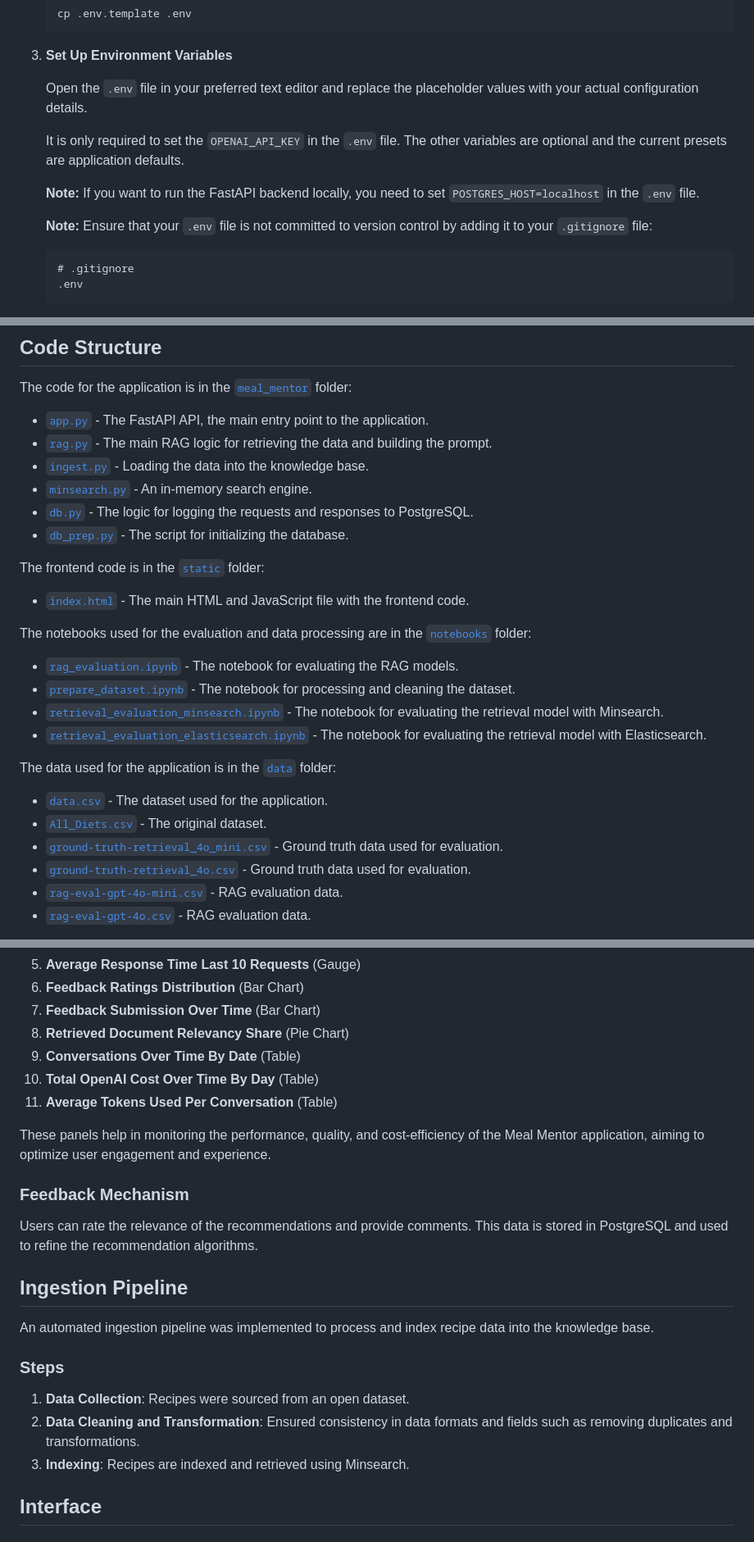
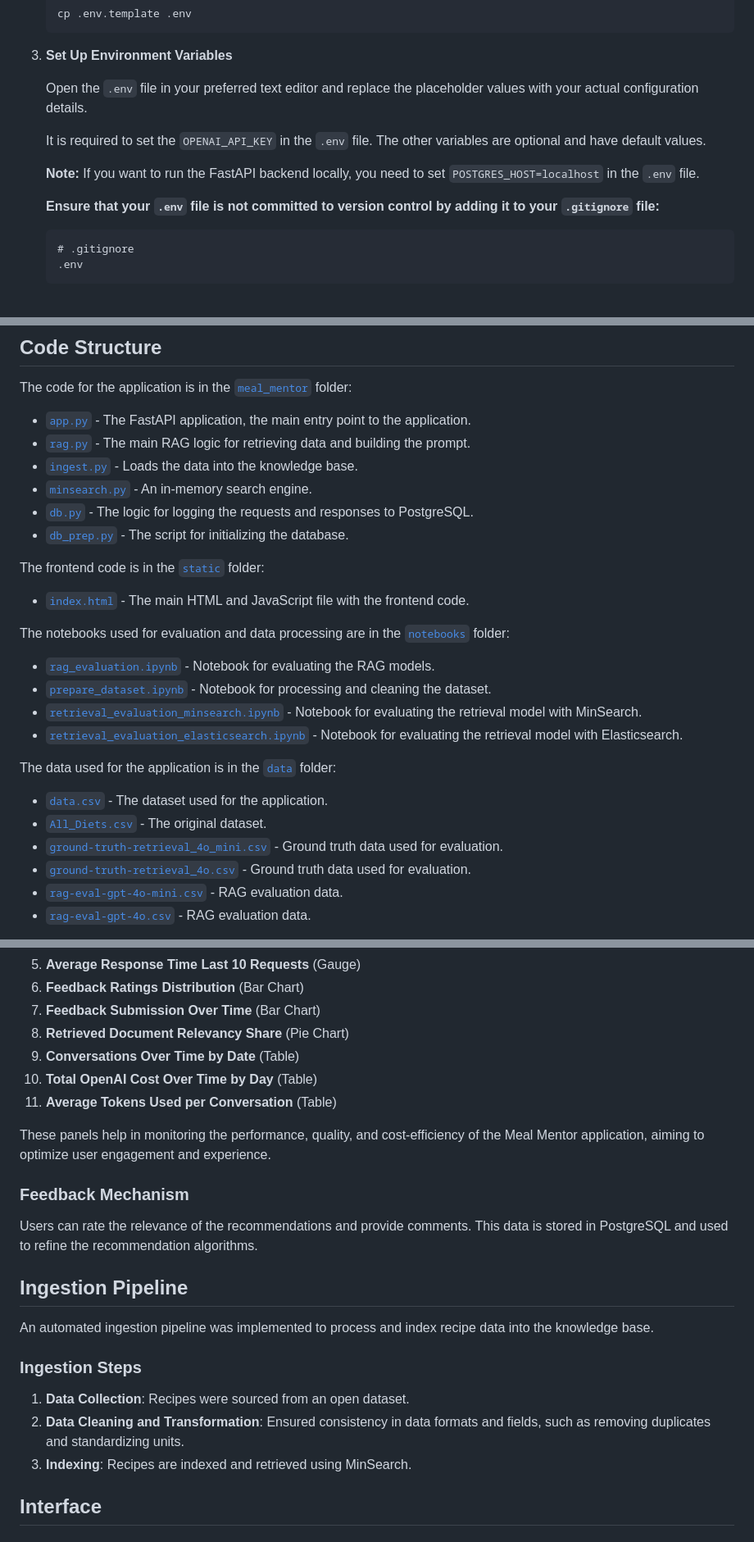
Before and after one commit to liminm/meal-mentor, a Markdown page: README.md, 3 parts joined by grey strips. Shown: that part at 82% size. Rendered like a GitHub page.

````diff
--- a/README.md
+++ b/README.md
@@ -173,16 +152,13 @@ You can find the dataset under `data/data.csv`.
 
 3. **Set Up Environment Variables**
 
-   Open the `.env` file in your preferred text editor and replace the placeholder values with your actual configuration
-   details.
+   Open the `.env` file in your preferred text editor and replace the placeholder values with your actual configuration details.
 
-   It is only required to set the `OPENAI_API_KEY` in the `.env` file. The other variables are optional and the current
-   presets are application defaults.
+   It is required to set the `OPENAI_API_KEY` in the `.env` file. The other variables are optional and have default values.
 
-   **Note:** If you want to run the FastAPI backend locally, you need to set `POSTGRES_HOST=localhost` in the `.env`
-   file.
+   **Note:** If you want to run the FastAPI backend locally, you need to set `POSTGRES_HOST=localhost` in the `.env` file.
 
-   **Note:** Ensure that your `.env` file is not committed to version control by adding it to your `.gitignore` file:
+   **Ensure that your `.env` file is not committed to version control by adding it to your `.gitignore` file:**
 
    ```gitignore
    # .gitignore
@@ -295,9 +273,9 @@ curl -X POST "http://localhost:8000/api/question" \
 
 The code for the application is in the [`meal_mentor`](meal_mentor/) folder:
 
-- [`app.py`](meal_mentor/app.py) - The FastAPI API, the main entry point to the application.
-- [`rag.py`](meal_mentor/rag.py) - The main RAG logic for retrieving the data and building the prompt.
-- [`ingest.py`](meal_mentor/ingest.py) - Loading the data into the knowledge base.
+- [`app.py`](meal_mentor/app.py) - The FastAPI application, the main entry point to the application.
+- [`rag.py`](meal_mentor/rag.py) - The main RAG logic for retrieving data and building the prompt.
+- [`ingest.py`](meal_mentor/ingest.py) - Loads the data into the knowledge base.
 - [`minsearch.py`](meal_mentor/minsearch.py) - An in-memory search engine.
 - [`db.py`](meal_mentor/db.py) - The logic for logging the requests and responses to PostgreSQL.
 - [`db_prep.py`](meal_mentor/db_prep.py) - The script for initializing the database.
@@ -306,21 +284,18 @@ The frontend code is in the [`static`](static/) folder:
 
 - [`index.html`](static/index.html) - The main HTML and JavaScript file with the frontend code.
 
-The notebooks used for the evaluation and data processing are in the [`notebooks`](notebooks/) folder:
+The notebooks used for evaluation and data processing are in the [`notebooks`](notebooks/) folder:
 
-- [`rag_evaluation.ipynb`](notebooks/rag_evaluation.ipynb) - The notebook for evaluating the RAG models.
-- [`prepare_dataset.ipynb`](notebooks/prepare_dataset.ipynb) - The notebook for processing and cleaning the dataset.
-- [`retrieval_evaluation_minsearch.ipynb`](notebooks/retrieval_evaluation_minsearch.ipynb) - The notebook for evaluating
-  the retrieval model with Minsearch.
-- [`retrieval_evaluation_elasticsearch.ipynb`](notebooks/retrieval_evaluation_elasticsearch.ipynb) - The notebook for
-  evaluating the retrieval model with Elasticsearch.
+- [`rag_evaluation.ipynb`](notebooks/rag_evaluation.ipynb) - Notebook for evaluating the RAG models.
+- [`prepare_dataset.ipynb`](notebooks/prepare_dataset.ipynb) - Notebook for processing and cleaning the dataset.
+- [`retrieval_evaluation_minsearch.ipynb`](notebooks/retrieval_evaluation_minsearch.ipynb) - Notebook for evaluating the retrieval model with MinSearch.
+- [`retrieval_evaluation_elasticsearch.ipynb`](notebooks/retrieval_evaluation_elasticsearch.ipynb) - Notebook for evaluating the retrieval model with Elasticsearch.
 
 The data used for the application is in the [`data`](data/) folder:
 
 - [`data.csv`](data/data.csv) - The dataset used for the application.
 - [`All_Diets.csv`](data/All_Diets.csv) - The original dataset.
-- [`ground-truth-retrieval_4o_mini.csv`](data/ground-truth-retrieval_4o_mini.csv) - Ground truth data used for
-  evaluation.
+- [`ground-truth-retrieval_4o_mini.csv`](data/ground-truth-retrieval_4o_mini.csv) - Ground truth data used for evaluation.
 - [`ground-truth-retrieval_4o.csv`](data/ground-truth-retrieval_4o.csv) - Ground truth data used for evaluation.
 - [`rag-eval-gpt-4o-mini.csv`](data/rag-eval-gpt-4o-mini.csv) - RAG evaluation data.
 - [`rag-eval-gpt-4o.csv`](data/rag-eval-gpt-4o.csv) - RAG evaluation data.
@@ -412,27 +384,25 @@ resource utilization. The dashboard includes the following panels:
 6. **Feedback Ratings Distribution** (Bar Chart)
 7. **Feedback Submission Over Time** (Bar Chart)
 8. **Retrieved Document Relevancy Share** (Pie Chart)
-9. **Conversations Over Time By Date** (Table)
-10. **Total OpenAI Cost Over Time By Day** (Table)
-11. **Average Tokens Used Per Conversation** (Table)
+9. **Conversations Over Time by Date** (Table)
+10. **Total OpenAI Cost Over Time by Day** (Table)
+11. **Average Tokens Used per Conversation** (Table)
 
-These panels help in monitoring the performance, quality, and cost-efficiency of the Meal Mentor application, aiming to
-optimize user engagement and experience.
+These panels help in monitoring the performance, quality, and cost-efficiency of the Meal Mentor application, aiming to optimize user engagement and experience.
 
 ### Feedback Mechanism
 
-Users can rate the relevance of the recommendations and provide comments. This data is stored in PostgreSQL and used to
-refine the recommendation algorithms.
+Users can rate the relevance of the recommendations and provide comments. This data is stored in PostgreSQL and used to refine the recommendation algorithms.
 
 ## Ingestion Pipeline
 
 An automated ingestion pipeline was implemented to process and index recipe data into the knowledge base.
 
-### Steps
+### Ingestion Steps
 
 1. **Data Collection**: Recipes were sourced from an open dataset.
-2. **Data Cleaning and Transformation**: Ensured consistency in data formats and fields such as removing duplicates and transformations.
-3. **Indexing**: Recipes are indexed and retrieved using Minsearch.
+2. **Data Cleaning and Transformation**: Ensured consistency in data formats and fields, such as removing duplicates and standardizing units.
+3. **Indexing**: Recipes are indexed and retrieved using MinSearch.
 
 ## Interface
 
````
Also changed, not shown: other parts of README.md (+69 -93 lines).
